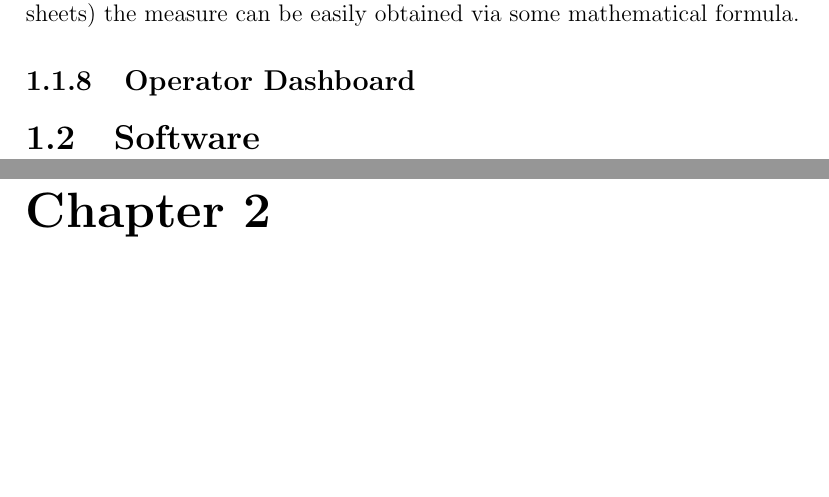
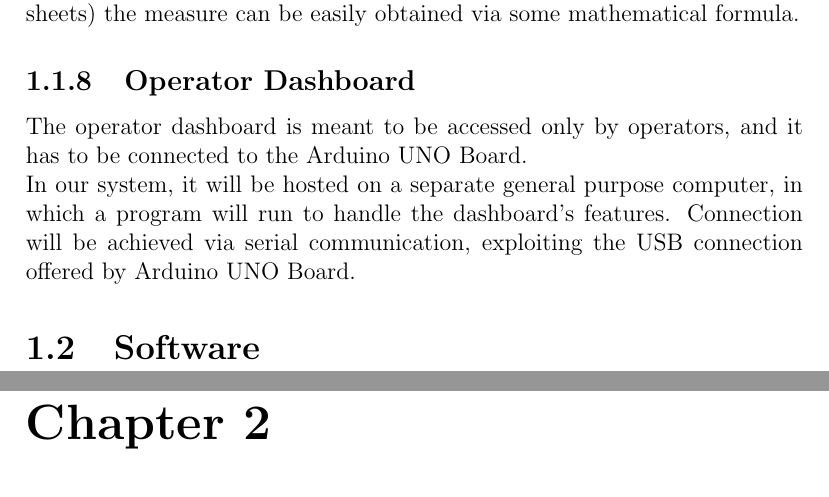
Before and after one commit to KimboCoffee/esiot-assignment02, a LaTeX document (report/tex-files/report.tex): two parts of pages 6 and 7 of 7, joined at a grey line, cut so that both start at the same text, the shorter picture padded with empty space. Compiled offline with pdfLaTeX.

Commit message:
Added operator dashboard description

```diff
--- a/report/tex-files/report.tex
+++ b/report/tex-files/report.tex
@@ -58,6 +58,8 @@
 	It can be realized using a simple analog temperature sensor. These devices are based on the fact that temperature increases or decreases the electricity flow through them, and an analog signal is returned to the board according to the temperature value. Starting from this analog value, knowing voltage and temperature ranges of the devices (which have to be read on technical specs sheets) the measure can be easily obtained via some mathematical formula.
 
 	\subsection{Operator Dashboard}
+	The operator dashboard is meant to be accessed only by operators, and it has to be connected to the Arduino UNO Board.\newline
+	In our system, it will be hosted on a separate general purpose computer, in which a program will run to handle the dashboard's features. Connection will be achieved via serial communication, exploiting the USB connection offered by Arduino UNO Board.
 
 	\section{Software}
 
```
